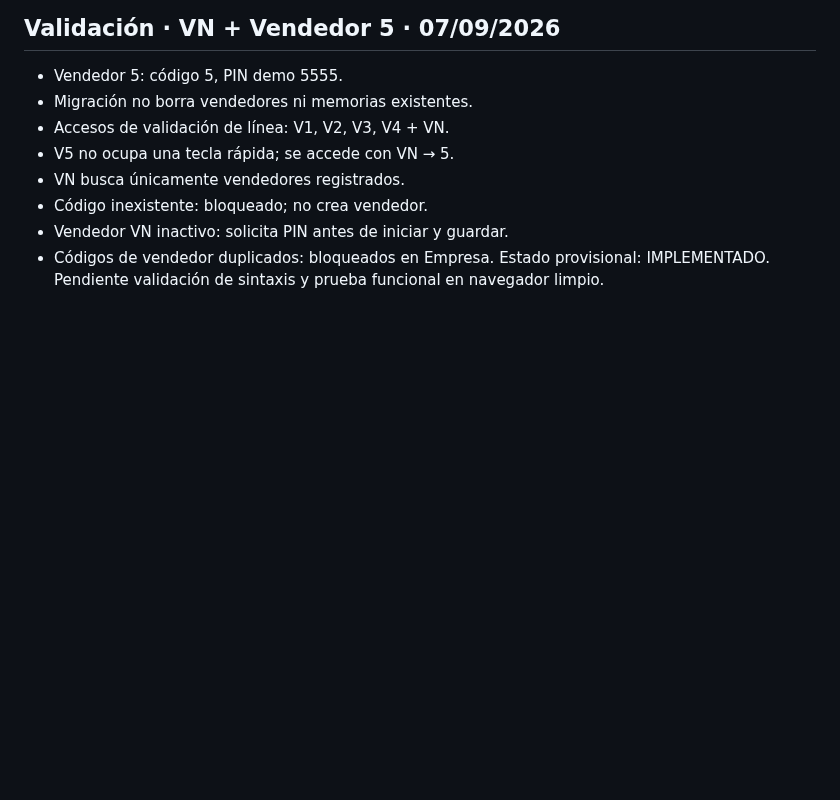
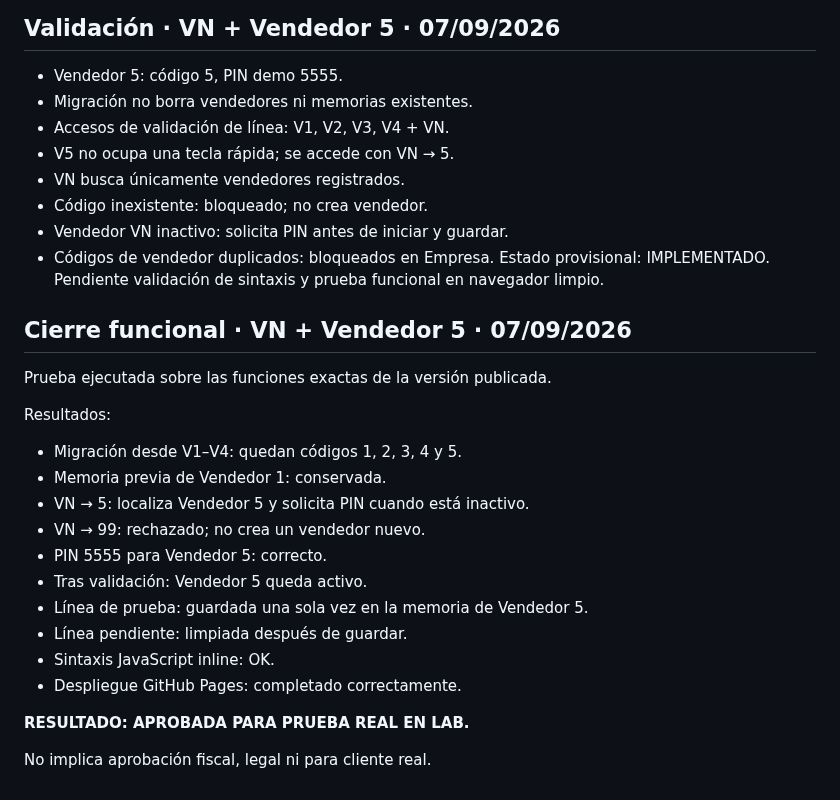
Before and after one commit to felixganes-svg/sincroniaia-demo, a Markdown page: tpv-alimentacion-dibal-lab-v1-3-lab-tickets-dictados/VALIDACION_v0.1.md, the part around the change. GitHub-like rendering; blank space fills up the shorter version.

Commit message:
Cierra validación funcional VN y Vendedor 5

```diff
--- a/tpv-alimentacion-dibal-lab-v1-3-lab-tickets-dictados/VALIDACION_v0.1.md
+++ b/tpv-alimentacion-dibal-lab-v1-3-lab-tickets-dictados/VALIDACION_v0.1.md
@@ -408,3 +408,23 @@ Estado: APROBADA PARA PRUEBA FUNCIONAL EN LAB. PENDIENTE PRIMER TICKET REAL DICT
 - Vendedor VN inactivo: solicita PIN antes de iniciar y guardar.
 - Códigos de vendedor duplicados: bloqueados en Empresa.
 Estado provisional: IMPLEMENTADO. Pendiente validación de sintaxis y prueba funcional en navegador limpio.
+
+
+## Cierre funcional · VN + Vendedor 5 · 07/09/2026
+Prueba ejecutada sobre las funciones exactas de la versión publicada.
+
+Resultados:
+- Migración desde V1–V4: quedan códigos 1, 2, 3, 4 y 5.
+- Memoria previa de Vendedor 1: conservada.
+- VN → 5: localiza Vendedor 5 y solicita PIN cuando está inactivo.
+- VN → 99: rechazado; no crea un vendedor nuevo.
+- PIN 5555 para Vendedor 5: correcto.
+- Tras validación: Vendedor 5 queda activo.
+- Línea de prueba: guardada una sola vez en la memoria de Vendedor 5.
+- Línea pendiente: limpiada después de guardar.
+- Sintaxis JavaScript inline: OK.
+- Despliegue GitHub Pages: completado correctamente.
+
+**RESULTADO: APROBADA PARA PRUEBA REAL EN LAB.**
+
+No implica aprobación fiscal, legal ni para cliente real.
```
